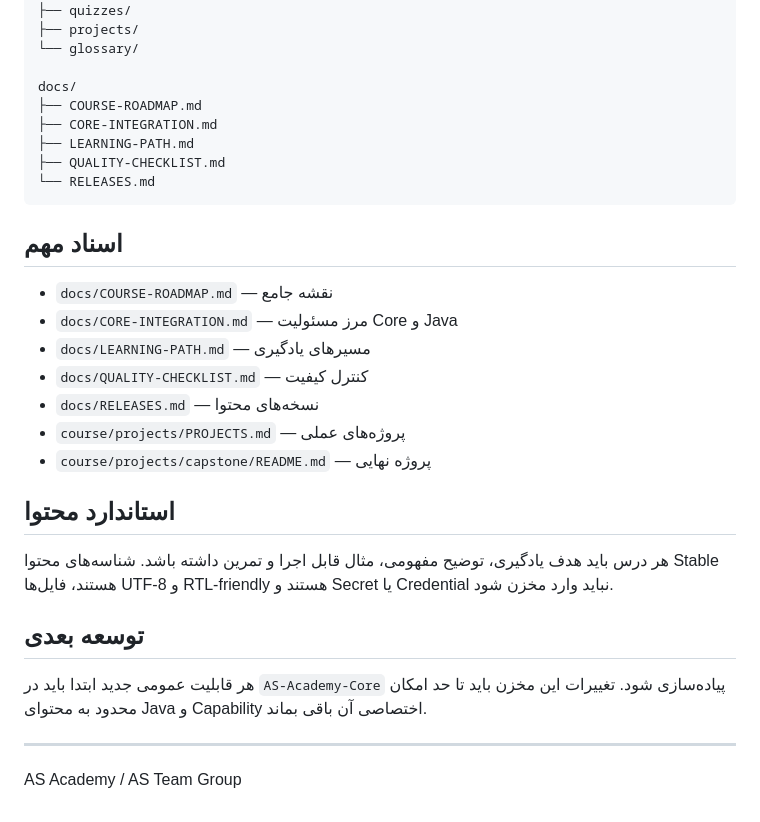
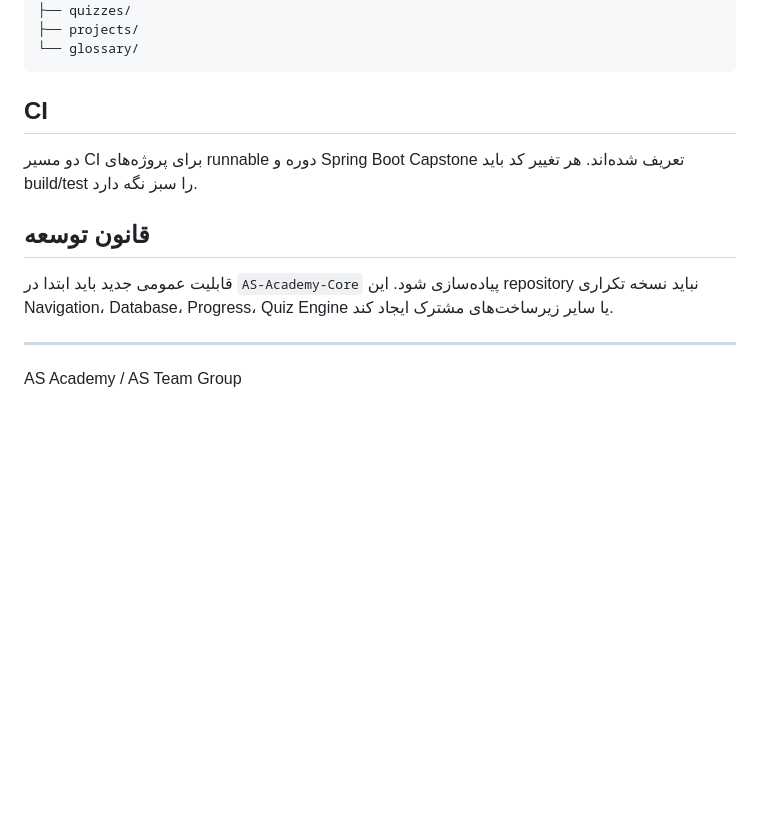
Before and after one commit to waxew/AS-Academy-Java, a Markdown page: README.md, the part around one of its changes. Rendered like a GitHub page; blank space fills up the shorter version.

````diff
--- a/README.md
+++ b/README.md
@@ -60,29 +56,13 @@ course/
 ├── quizzes/
 ├── projects/
 └── glossary/
-
-docs/
-├── COURSE-ROADMAP.md
-├── CORE-INTEGRATION.md
-├── LEARNING-PATH.md
-├── QUALITY-CHECKLIST.md
-└── RELEASES.md
 ```
 
-## اسناد مهم
-- `docs/COURSE-ROADMAP.md` — نقشه جامع
-- `docs/CORE-INTEGRATION.md` — مرز مسئولیت Core و Java
-- `docs/LEARNING-PATH.md` — مسیرهای یادگیری
-- `docs/QUALITY-CHECKLIST.md` — کنترل کیفیت
-- `docs/RELEASES.md` — نسخه‌های محتوا
-- `course/projects/PROJECTS.md` — پروژه‌های عملی
-- `course/projects/capstone/README.md` — پروژه نهایی
+## CI
+دو مسیر CI برای پروژه‌های runnable دوره و Spring Boot Capstone تعریف شده‌اند. هر تغییر کد باید build/test را سبز نگه دارد.
 
-## استاندارد محتوا
-هر درس باید هدف یادگیری، توضیح مفهومی، مثال قابل اجرا و تمرین داشته باشد. شناسه‌های محتوا Stable هستند، فایل‌ها UTF-8 و RTL-friendly هستند و Secret یا Credential نباید وارد مخزن شود.
-
-## توسعه بعدی
-هر قابلیت عمومی جدید ابتدا باید در `AS-Academy-Core` پیاده‌سازی شود. تغییرات این مخزن باید تا حد امکان محدود به محتوای Java و Capability اختصاصی آن باقی بماند.
+## قانون توسعه
+قابلیت عمومی جدید باید ابتدا در `AS-Academy-Core` پیاده‌سازی شود. این repository نباید نسخه تکراری Navigation، Database، Progress، Quiz Engine یا سایر زیرساخت‌های مشترک ایجاد کند.
 
 ---
 AS Academy / AS Team Group
````
Also changed, not shown: other parts of README.md (+40 -44 lines).
